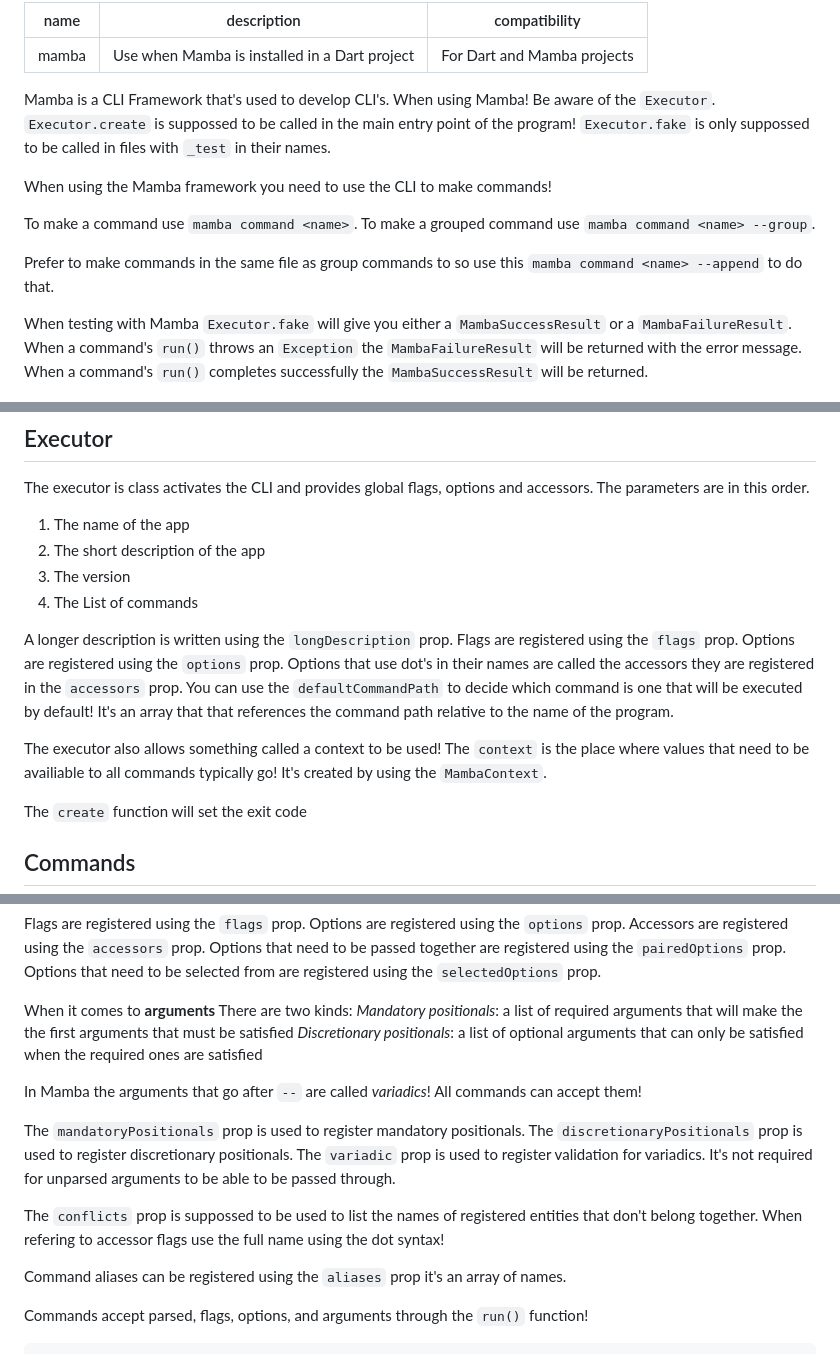
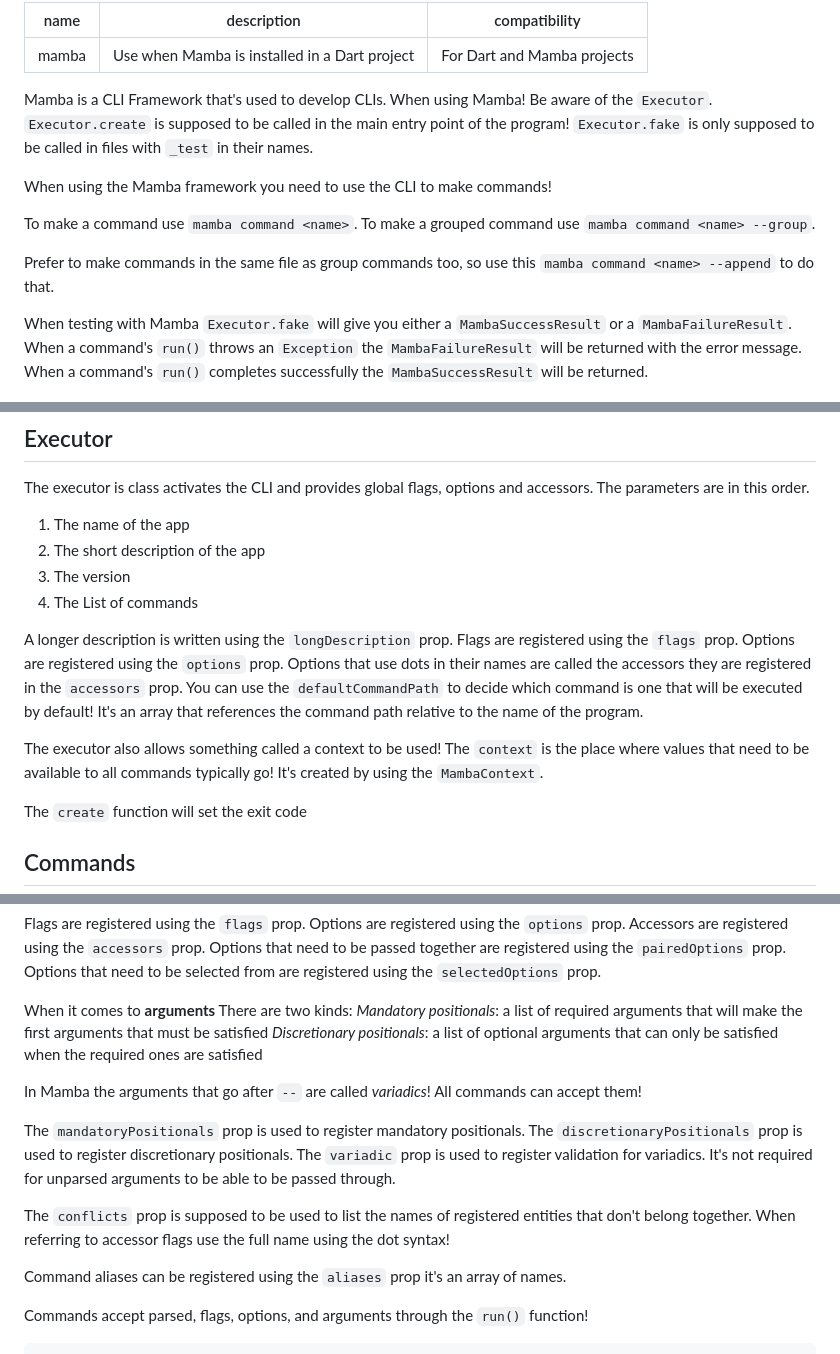
Before and after one commit to louiss0/mamba, a Markdown page: skills/mamba/SKILL.md, 3 parts joined by grey strips. Rendered like a GitHub page.

Commit message:
docs(mamba): correct skill spelling

```diff
--- a/skills/mamba/SKILL.md
+++ b/skills/mamba/SKILL.md
@@ -4,16 +4,16 @@ description: Use when Mamba is installed in a Dart project
 compatibility: For Dart and Mamba projects
 ---
 
-Mamba is a CLI Framework that's used to develop CLI's. When using Mamba! Be aware of the `Executor`.
-`Executor.create` is suppossed to be called in the main entry point of the program!
-`Executor.fake` is only suppossed to be called in files with `_test` in their names.
+Mamba is a CLI Framework that's used to develop CLIs. When using Mamba! Be aware of the `Executor`.
+`Executor.create` is supposed to be called in the main entry point of the program!
+`Executor.fake` is only supposed to be called in files with `_test` in their names.
 
 When using the Mamba framework you need to use the CLI to make commands!
 
 To make a command use `mamba command <name>`.
 To make a grouped command use `mamba command <name> --group`.
 
-Prefer to make commands in the same file as group commands to so use this `mamba command <name> --append` to do that.
+Prefer to make commands in the same file as group commands too, so use this `mamba command <name> --append` to do that.
 
 When testing with Mamba `Executor.fake` will give you either a `MambaSuccessResult` or a `MambaFailureResult`.
 When a command's `run()` throws an `Exception` the `MambaFailureResult` will be returned with the error message.
@@ -31,12 +31,12 @@ The parameters are in this order.
 A longer description is written using the `longDescription` prop.
 Flags are registered using the `flags` prop.
 Options are registered using the `options` prop.
-Options that use dot's in their names are called the accessors they are registered in the `accessors` prop.
+Options that use dots in their names are called the accessors they are registered in the `accessors` prop.
 You can use the `defaultCommandPath` to decide which command is one that will be executed by default!
-It's an array that that references the command path relative to the name of the program.
+It's an array that references the command path relative to the name of the program.
 
 The executor also allows something called a context to be used!
-The `context` is the place where values that need to be availiable to all commands typically go!
+The `context` is the place where values that need to be available to all commands typically go!
 It's created by using the `MambaContext`.
 
 The `create` function will set the exit code
@@ -58,7 +58,7 @@ Options that need to be selected from are registered using the `selectedOptions`
 
 When it comes to **arguments**
 There are two kinds:
-_Mandatory positionals_: a list of required arguments that will make the the first arguments that must be satisfied
+_Mandatory positionals_: a list of required arguments that will make the first arguments that must be satisfied
 _Discretionary positionals_: a list of optional arguments that can only be satisfied when the required ones are satisfied
 
 In Mamba the arguments that go after `--` are called _variadics_! All commands can accept them!
@@ -67,8 +67,8 @@ The `mandatoryPositionals` prop is used to register mandatory positionals.
 The `discretionaryPositionals` prop is used to register discretionary positionals.
 The `variadic` prop is used to register validation for variadics. It's not required for unparsed arguments to be able to be passed through.
 
-The `conflicts` prop is suppossed to be used to list the names of registered entities that don't belong together.
-When refering to accessor flags use the full name using the dot syntax!
+The `conflicts` prop is supposed to be used to list the names of registered entities that don't belong together.
+When referring to accessor flags use the full name using the dot syntax!
 
 Command aliases can be registered using the `aliases` prop it's an array of names.
 
```
Also changed, not shown: other parts of skills/mamba/SKILL.md (+3 -3 lines).
